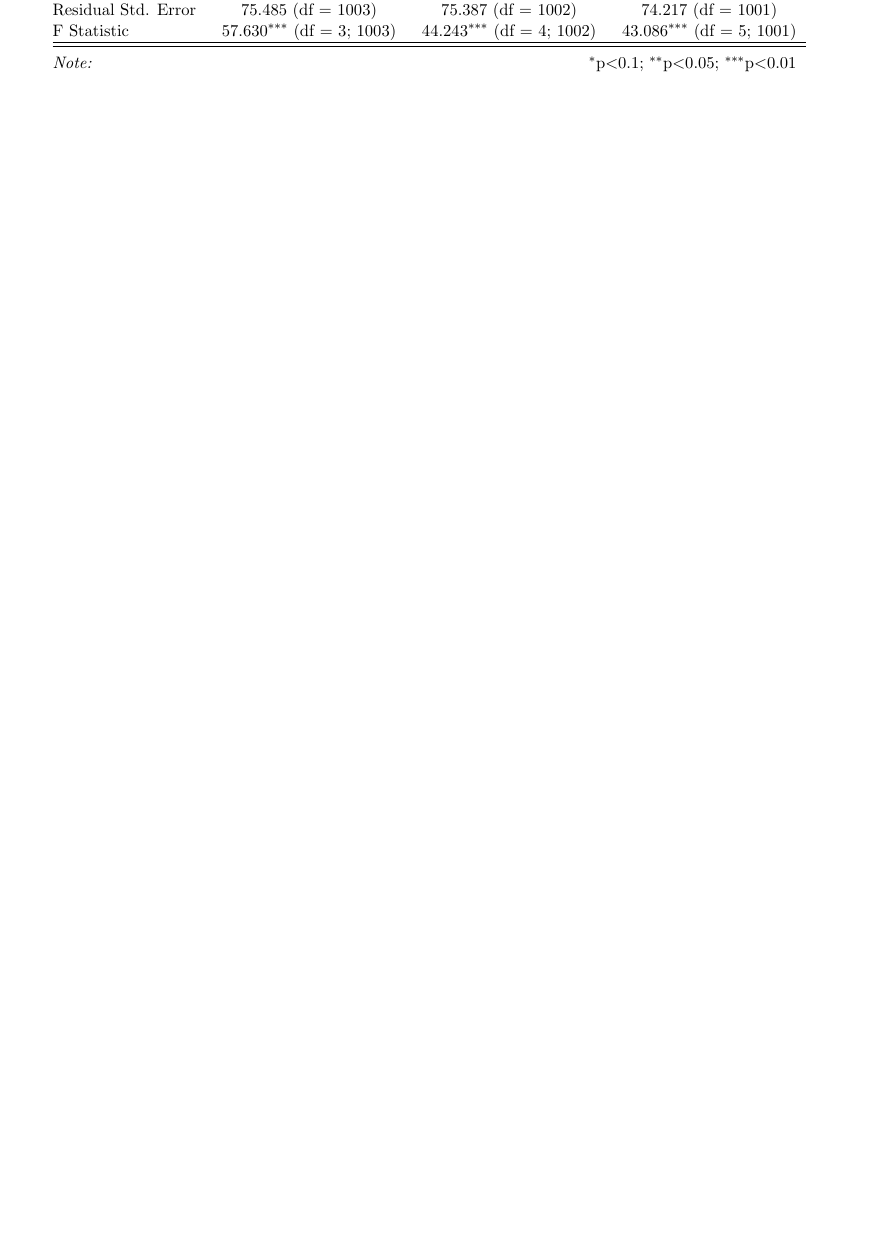
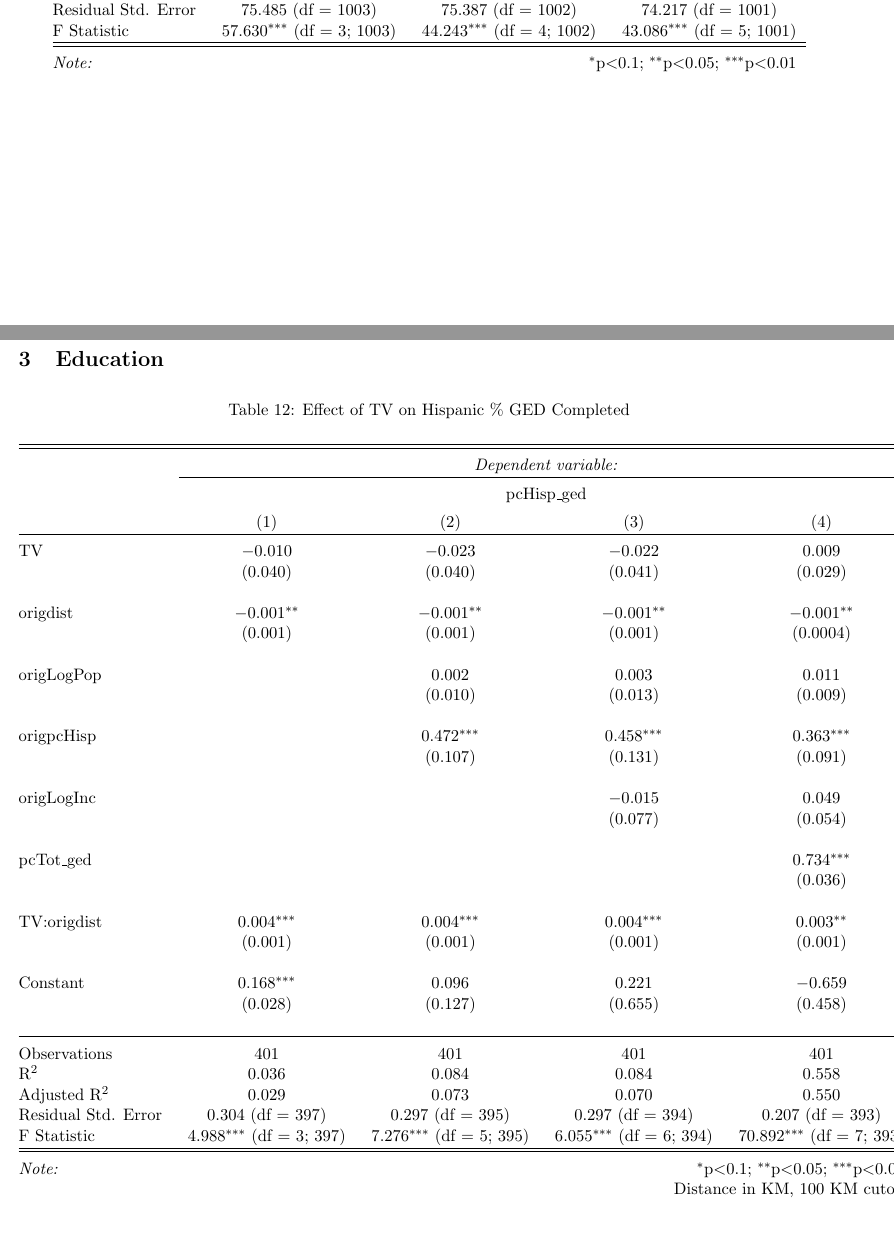
Before and after one commit to Andrew-Kao/thesis, a LaTeX document (explore/Output/Regs/regs.tex, which reads explore/Output/Regs/edu_gedh.tex, explore/Output/Regs/edu_gedh50.tex): part of page 11 of 11 before the commit and two parts of pages 11 and 12 of 13 after it, the two joined at a grey line, cut so that both start at the same text, the shorter picture padded with empty space. The pictures show the PDF file explore/Output/Regs/regs.pdf that the author committed with the source.

Commit message:
whoa ged results

```diff
--- /dev/null
+++ b/explore/Output/Regs/edu_gedh.tex
@@ -0,0 +1,50 @@
+
+% Table created by stargazer v.5.2.2 by Marek Hlavac, Harvard University. E-mail: hlavac at fas.harvard.edu
+% Date and time: Wed, Nov 27, 2019 - 18:40:39
+\begin{table}[!htbp] \centering
+  \caption{Effect of TV on Hispanic \% GED Completed}
+  \label{}
+\begin{tabular}{@{\extracolsep{5pt}}lcccc}
+\\[-1.8ex]\hline
+\hline \\[-1.8ex]
+ & \multicolumn{4}{c}{\textit{Dependent variable:}} \\
+\cline{2-5}
+\\[-1.8ex] & \multicolumn{4}{c}{pcHisp\_ged} \\
+\\[-1.8ex] & (1) & (2) & (3) & (4)\\
+\hline \\[-1.8ex]
+ TV & $-$0.010 & $-$0.023 & $-$0.022 & 0.009 \\
+  & (0.040) & (0.040) & (0.041) & (0.029) \\
+  & & & & \\
+ origdist & $-$0.001$^{**}$ & $-$0.001$^{**}$ & $-$0.001$^{**}$ & $-$0.001$^{**}$ \\
+  & (0.001) & (0.001) & (0.001) & (0.0004) \\
+  & & & & \\
+ origLogPop &  & 0.002 & 0.003 & 0.011 \\
+  &  & (0.010) & (0.013) & (0.009) \\
+  & & & & \\
+ origpcHisp &  & 0.472$^{***}$ & 0.458$^{***}$ & 0.363$^{***}$ \\
+  &  & (0.107) & (0.131) & (0.091) \\
+  & & & & \\
+ origLogInc &  &  & $-$0.015 & 0.049 \\
+  &  &  & (0.077) & (0.054) \\
+  & & & & \\
+ pcTot\_ged &  &  &  & 0.734$^{***}$ \\
+  &  &  &  & (0.036) \\
+  & & & & \\
+ TV:origdist & 0.004$^{***}$ & 0.004$^{***}$ & 0.004$^{***}$ & 0.003$^{**}$ \\
+  & (0.001) & (0.001) & (0.001) & (0.001) \\
+  & & & & \\
+ Constant & 0.168$^{***}$ & 0.096 & 0.221 & $-$0.659 \\
+  & (0.028) & (0.127) & (0.655) & (0.458) \\
+  & & & & \\
+\hline \\[-1.8ex]
+Observations & 401 & 401 & 401 & 401 \\
+R$^{2}$ & 0.036 & 0.084 & 0.084 & 0.558 \\
+Adjusted R$^{2}$ & 0.029 & 0.073 & 0.070 & 0.550 \\
+Residual Std. Error & 0.304 (df = 397) & 0.297 (df = 395) & 0.297 (df = 394) & 0.207 (df = 393) \\
+F Statistic & 4.988$^{***}$ (df = 3; 397) & 7.276$^{***}$ (df = 5; 395) & 6.055$^{***}$ (df = 6; 394) & 70.892$^{***}$ (df = 7; 393) \\
+\hline
+\hline \\[-1.8ex]
+\textit{Note:}  & \multicolumn{4}{r}{$^{*}$p$<$0.1; $^{**}$p$<$0.05; $^{***}$p$<$0.01} \\
+ & \multicolumn{4}{r}{Distance in KM, 100 KM cutoff} \\
+\end{tabular}
+\end{table}
--- /dev/null
+++ b/explore/Output/Regs/edu_gedh50.tex
@@ -0,0 +1,21 @@
+
+% Table created by stargazer v.5.2.2 by Marek Hlavac, Harvard University. E-mail: hlavac at fas.harvard.edu
+% Date and time: Wed, Nov 27, 2019 - 18:41:53
+\begin{table}[!htbp] \centering
+  \caption{Effect of TV on Hispanic \% GED Completed}
+  \label{}
+\begin{tabular}{@{\extracolsep{5pt}}lcccc}
+\\[-1.8ex]\hline
+\hline \\[-1.8ex]
+ & \multicolumn{4}{c}{\textit{Dependent variable:}} \\
+\cline{2-5}
+\\[-1.8ex] & \multicolumn{4}{c}{pcHisp\_ged} \\
+\\[-1.8ex] & (1) & (2) & (3) & (4)\\
+\hline \\[-1.8ex]
+ TV & $-$0.002 & $-$0.019 & $-$0.017 & 0.019 \\
+  & (0.047) & (0.048) & (0.049) & (0.030) \\
+  & & & & \\
+ origdist & $-$0.001 & $-$0.001 & $-$0.002 & $-$0.001 \\
+  & (0.002) & (0.002) & (0.002) & (0.001) \\
+  & & & & \\
+ origLogPop &  & $-$0.001 & 0.001 & 0.006 \\
@@ -0,0 +28,4 @@
+  &  &  & (0.094) & (0.057) \\
+  & & & & \\
+ pcTot\_ged &  &  &  & 0.898$^{***}$ \\
+  &  &  &  & (0.039) \\
@@ -0,0 +39 @@
+\hline \\[-1.8ex]
@@ -0,0 +43,8 @@
+Residual Std. Error & 0.333 (df = 296) & 0.324 (df = 294) & 0.324 (df = 293) & 0.195 (df = 292) \\
+F Statistic & 0.409 (df = 3; 296) & 4.059$^{***}$ (df = 5; 294) & 3.377$^{***}$ (df = 6; 293) & 82.309$^{***}$ (df = 7; 292) \\
+\hline
+\hline \\[-1.8ex]
+\textit{Note:}  & \multicolumn{4}{r}{$^{*}$p$<$0.1; $^{**}$p$<$0.05; $^{***}$p$<$0.01} \\
+ & \multicolumn{4}{r}{Distance in KM, 50 KM cutoff} \\
+\end{tabular}
+\end{table}
```
Also changed, not shown: explore/Code/education/Clean_Education.R (+10 -1 lines), explore/Code/education/Education.R (added, +85 -0 lines), explore/Output/Regs/regs.tex (+11 -1 lines), explore/Output/Regs/regs.pdf, explore/Output/Regs/edu_gedh50.tex (16 more changed lines).
